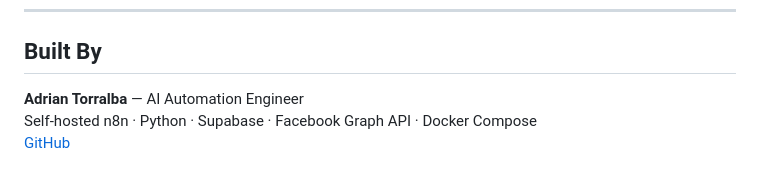
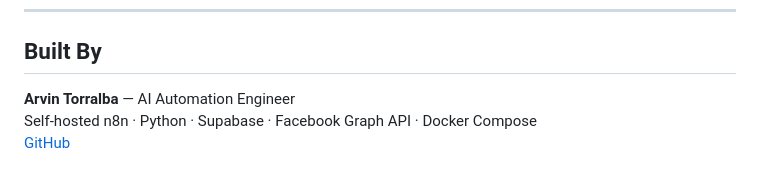
Before and after one commit to am-torr/gunpla_project_01, a Markdown page: readme.md, the part around the change. Drawn GitHub-style.

```diff
--- a/readme.md
+++ b/readme.md
@@ -150,6 +150,6 @@ The walkthrough covers:
 
 ## Built By
 
-**Adrian Torralba** — AI Automation Engineer
+**Arvin Torralba** — AI Automation Engineer
 Self-hosted n8n · Python · Supabase · Facebook Graph API · Docker Compose
 [GitHub](https://github.com/am-torr)
```
